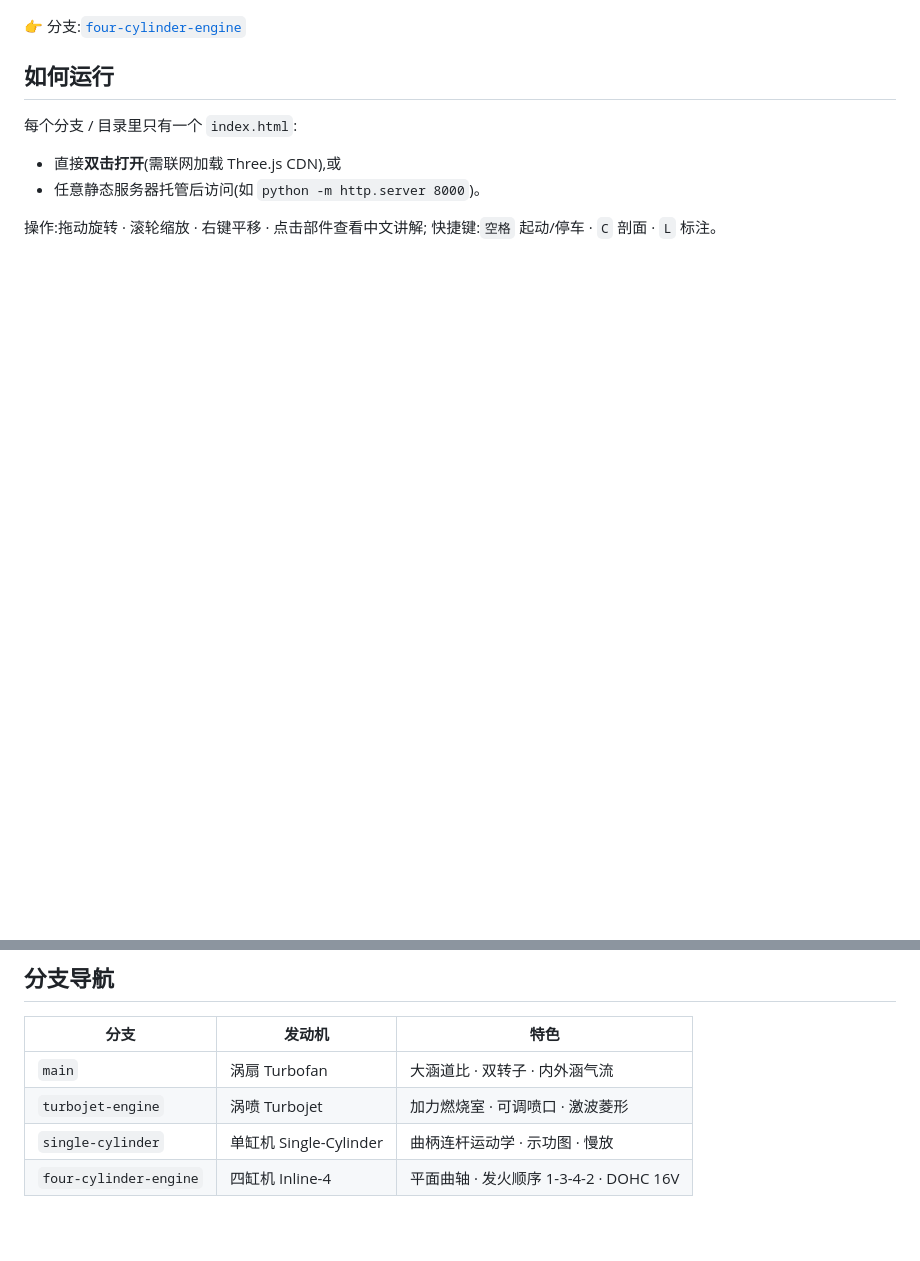
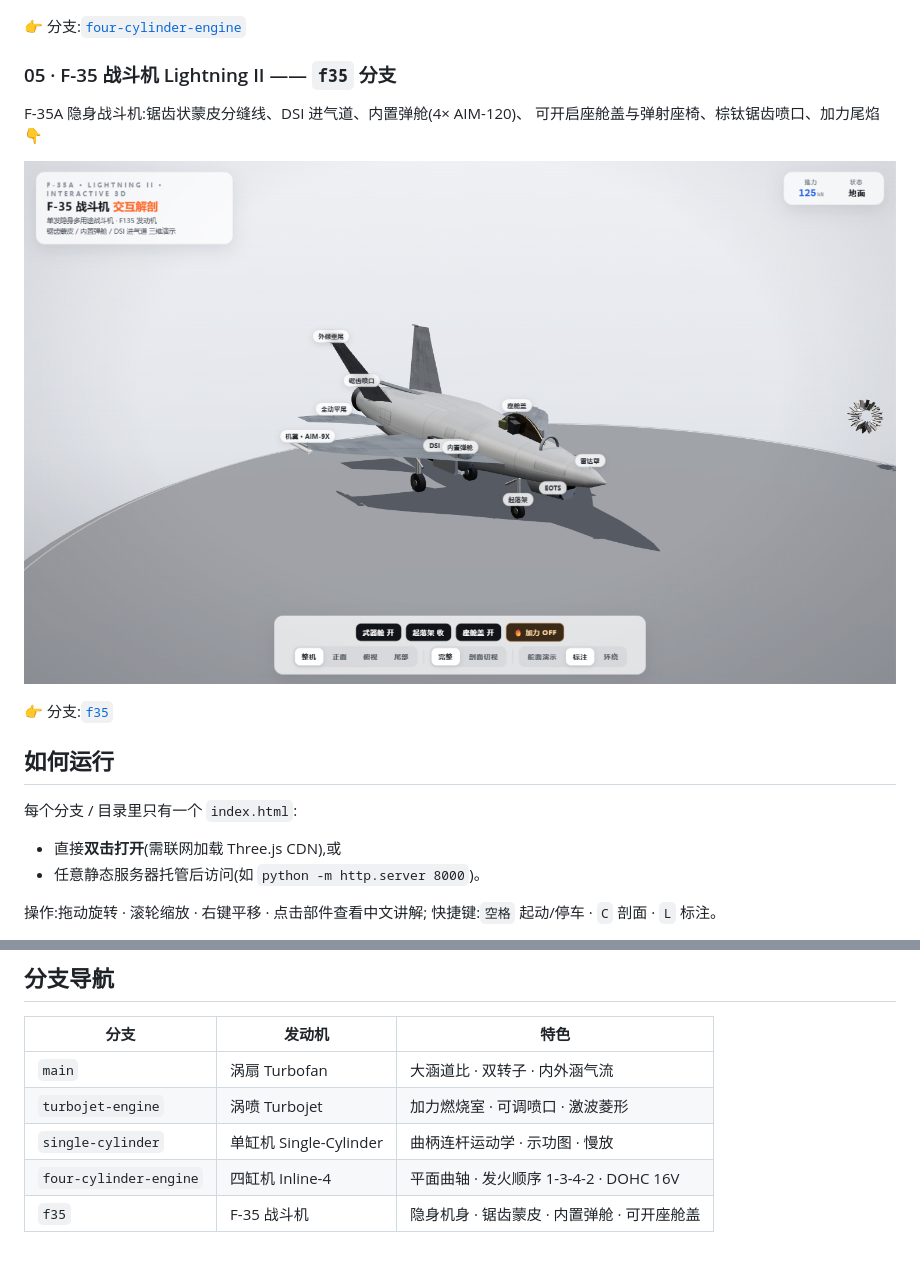
Before and after one commit to Dennis-x-1990/turbofan-engine, a Markdown page: README.md, 2 parts joined by grey strips. GitHub-like rendering; pictures changed too: docs/preview-f35.png (added); blank space fills up the shorter version.

Commit message:
README 补充第五台:F-35 战斗机预览与分支导航

```diff
--- a/README.md
+++ b/README.md
@@ -38,6 +38,14 @@ P-V 示功图与慢放观察 👇
 
 👉 分支:[`four-cylinder-engine`](https://github.com/peter-pan-x/turbofan-engine/tree/four-cylinder-engine)
 
+### 05 · F-35 战斗机 Lightning II —— `f35` 分支
+F-35A 隐身战斗机:锯齿状蒙皮分缝线、DSI 进气道、内置弹舱(4× AIM-120)、
+可开启座舱盖与弹射座椅、棕钛锯齿喷口、加力尾焰 👇
+
+![F-35 战斗机](docs/preview-f35.png)
+
+👉 分支:[`f35`](https://github.com/peter-pan-x/turbofan-engine/tree/f35)
+
 ## 如何运行
 
 每个分支 / 目录里只有一个 `index.html`:
@@ -56,3 +64,4 @@ P-V 示功图与慢放观察 👇
 | `turbojet-engine` | 涡喷 Turbojet | 加力燃烧室 · 可调喷口 · 激波菱形 |
 | `single-cylinder` | 单缸机 Single-Cylinder | 曲柄连杆运动学 · 示功图 · 慢放 |
 | `four-cylinder-engine` | 四缸机 Inline-4 | 平面曲轴 · 发火顺序 1-3-4-2 · DOHC 16V |
+| `f35` | F-35 战斗机 | 隐身机身 · 锯齿蒙皮 · 内置弹舱 · 可开座舱盖 |
```
